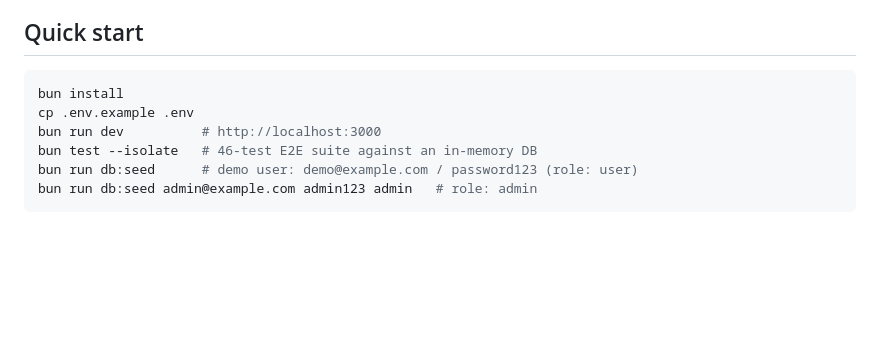
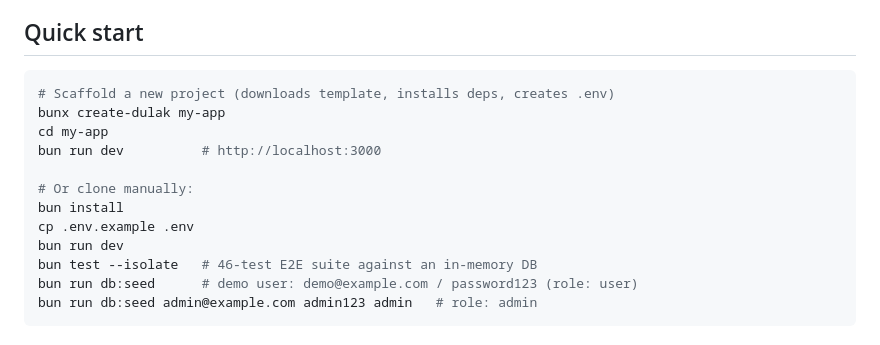
Before and after one commit to maulanashalihin/dulak, a Markdown page: README.md, the part around the change. Rendered like a GitHub page; blank space fills up the shorter version.

Commit message:
README: add bunx create-dulak to Quick start
Add the one-command scaffold as the primary quick start path, with
manual clone as fallback.

````diff
--- a/README.md
+++ b/README.md
@@ -66,9 +66,15 @@ choice favors the next maintainer — human or AI agent — over cleverness:
 ## Quick start
 
 ```bash
+# Scaffold a new project (downloads template, installs deps, creates .env)
+bunx create-dulak my-app
+cd my-app
+bun run dev          # http://localhost:3000
+
+# Or clone manually:
 bun install
 cp .env.example .env
-bun run dev          # http://localhost:3000
+bun run dev
 bun test --isolate   # 46-test E2E suite against an in-memory DB
 bun run db:seed      # demo user: demo@example.com / password123 (role: user)
 bun run db:seed admin@example.com admin123 admin   # role: admin
````
